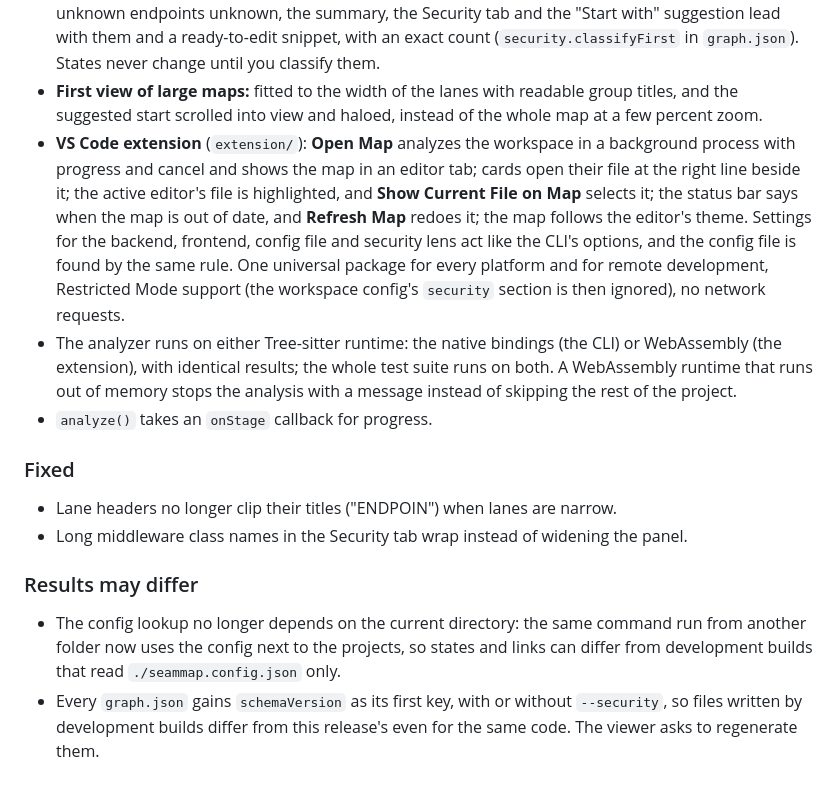
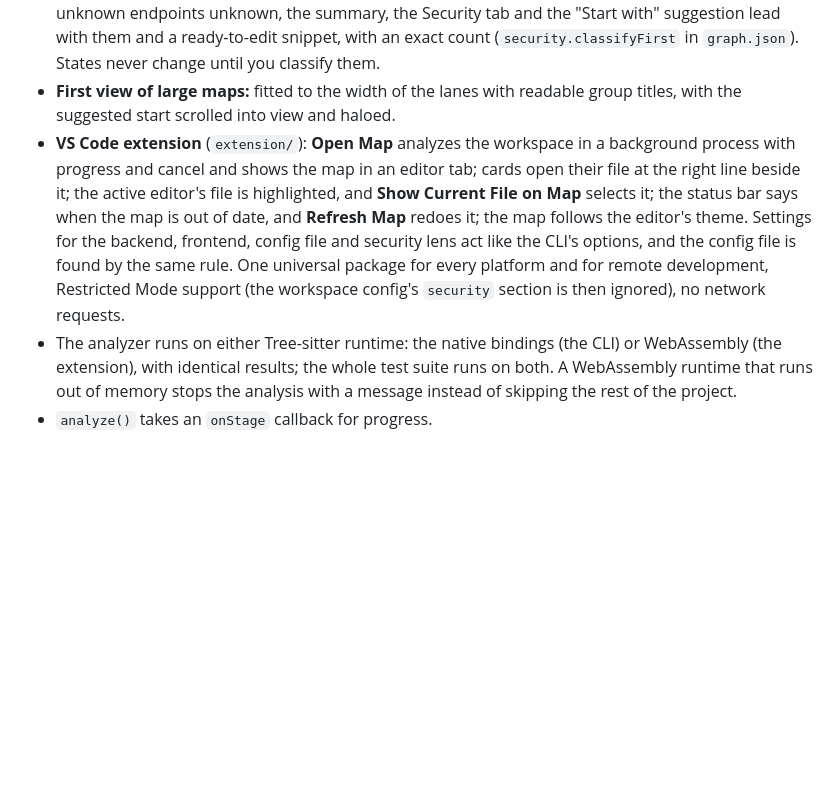
Before and after one commit to ianjohndal5/CodeMap, a Markdown page: CHANGELOG.md, the part around one of its changes. Rendered like a GitHub page; blank space fills up the shorter version.

Commit message:
Changelog for 1.0.0

```diff
--- a/CHANGELOG.md
+++ b/CHANGELOG.md
@@ -42,8 +44,8 @@ First public release.
   endpoints unknown, the summary, the Security tab and the "Start with" suggestion lead with them and a
   ready-to-edit snippet, with an exact count (`security.classifyFirst` in `graph.json`). States never change
   until you classify them.
-- **First view of large maps:** fitted to the width of the lanes with readable group titles, and the suggested
-  start scrolled into view and haloed, instead of the whole map at a few percent zoom.
+- **First view of large maps:** fitted to the width of the lanes with readable group titles, with the suggested
+  start scrolled into view and haloed.
 - **VS Code extension** (`extension/`): **Open Map** analyzes the workspace in a background process with progress
   and cancel and shows the map in an editor tab; cards open their file at the right line beside it; the active
   editor's file is highlighted, and **Show Current File on Map** selects it; the status bar says when the map is
@@ -56,15 +58,5 @@ First public release.
   the analysis with a message instead of skipping the rest of the project.
 - `analyze()` takes an `onStage` callback for progress.
 
-### Fixed
-
-- Lane headers no longer clip their titles ("ENDPOIN") when lanes are narrow.
-- Long middleware class names in the Security tab wrap instead of widening the panel.
-
-### Results may differ
-
-- The config lookup no longer depends on the current directory: the same command run from another folder now
-  uses the config next to the projects, so states and links can differ from development builds that read
-  `./seammap.config.json` only.
-- Every `graph.json` gains `schemaVersion` as its first key, with or without `--security`, so files written by
-  development builds differ from this release's even for the same code. The viewer asks to regenerate them.
+[Unreleased]: https://github.com/ianjohndal5/CodeMap/compare/v1.0.0...HEAD
+[1.0.0]: https://github.com/ianjohndal5/CodeMap/releases/tag/v1.0.0
```
Also changed, not shown: other parts of CHANGELOG.md (+2 -0 lines).
